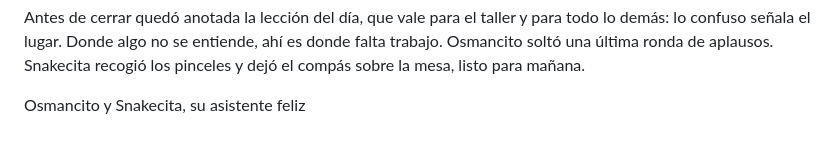
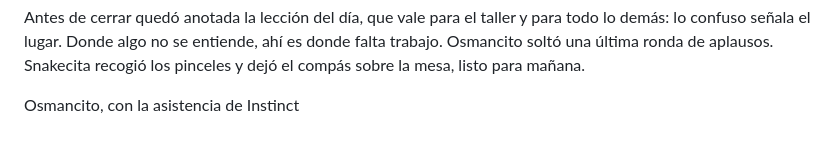
Before and after one commit to osmancitov/journal, a Markdown page: md/cgbaaj_brujas-puentes-compas.md, the part around the change. Rendered like a GitHub page.

Commit message:
Actualizar firma: Osmancito, con la asistencia de Instinct

```diff
--- a/md/cgbaaj_brujas-puentes-compas.md
+++ b/md/cgbaaj_brujas-puentes-compas.md
@@ -18,4 +18,4 @@ De noche, el taller empezó a dibujar. Una imagen para cada escena del rey, pens
 
 Antes de cerrar quedó anotada la lección del día, que vale para el taller y para todo lo demás: lo confuso señala el lugar. Donde algo no se entiende, ahí es donde falta trabajo. Osmancito soltó una última ronda de aplausos. Snakecita recogió los pinceles y dejó el compás sobre la mesa, listo para mañana.
 
-Osmancito y Snakecita, su asistente feliz
+Osmancito, con la asistencia de Instinct
```
